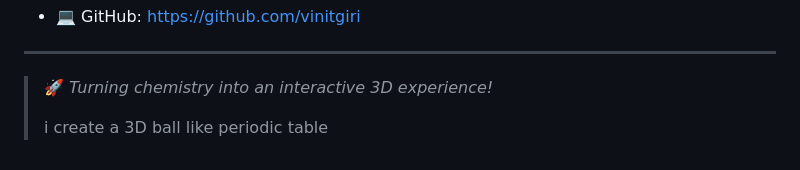
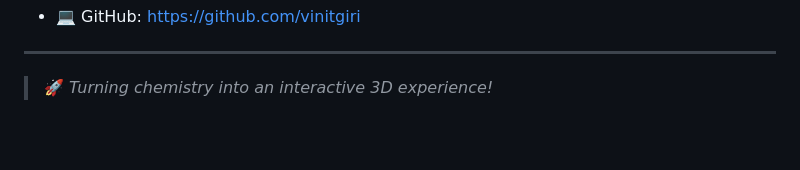
Before and after one commit to vinitgiri/3DPeriodictable, a Markdown page: README.md, the part around the change. GitHub-like rendering; blank space fills up the shorter version.

```diff
--- a/README.md
+++ b/README.md
@@ -203,4 +203,4 @@ If you like this project:
 
 > 🚀 *Turning chemistry into an interactive 3D experience!*
 >
-> i create a 3D ball like periodic table
+>
```
